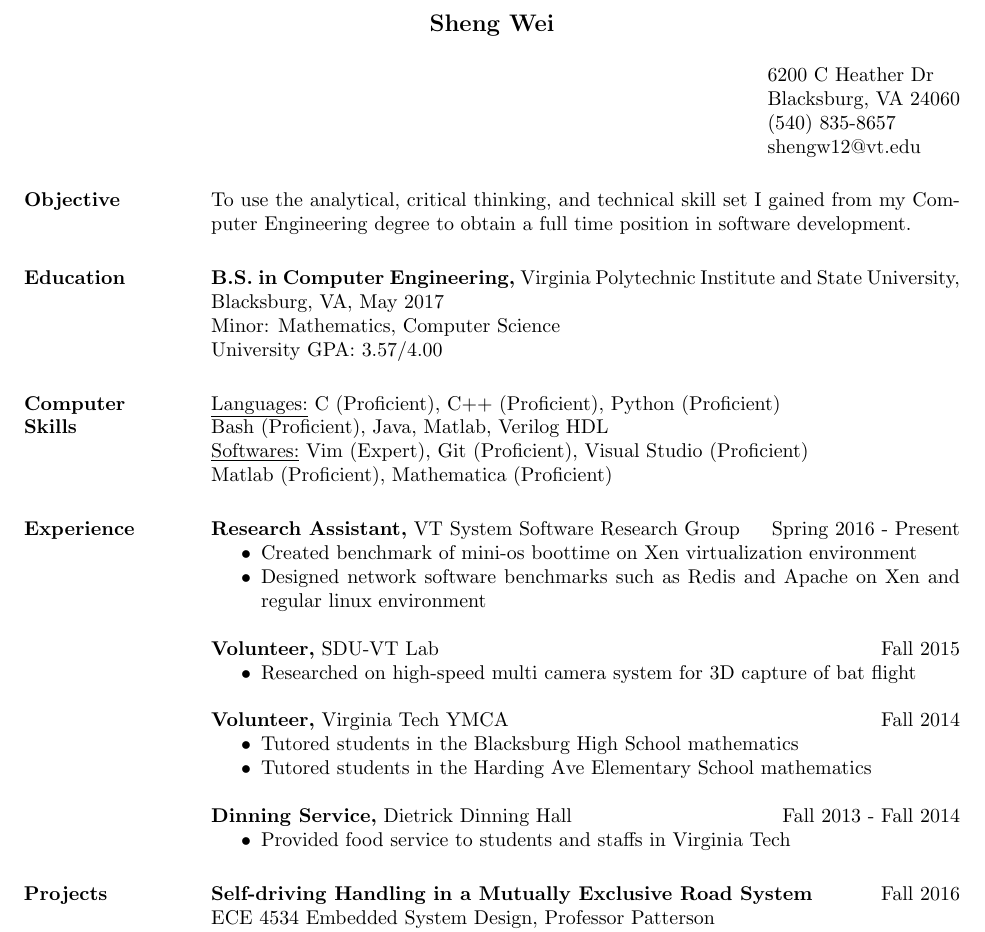
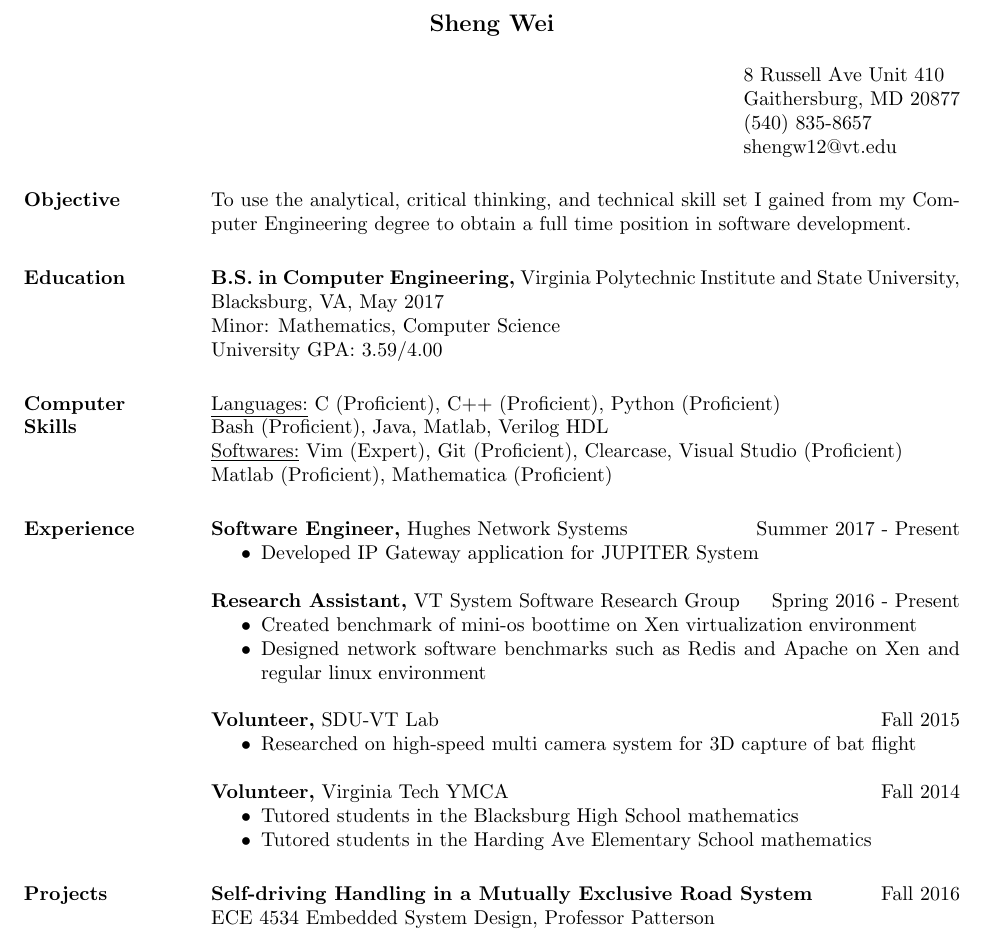
Before and after one commit to wesk124/my_resume, a LaTeX CV (res_sw.tex): part of the page, cut so that both start at the same text. Compiled offline with pdfLaTeX.

Commit message:
updated experience.

```diff
--- a/res_sw.tex
+++ b/res_sw.tex
@@ -13,7 +13,7 @@
 \name{Sheng Wei\\[12pt]} % the \\[12pt] adds a blank line after name
 
 \address{} % leave the lefthand side blank
-\address{6200 C Heather Dr \\ Blacksburg, VA 24060 \\
+\address{8 Russell Ave Unit 410 \\ Gaithersburg, MD 20877 \\
         (540) 835-8657 \\ shengw12@vt.edu } % my address and my personal contact information
 
 \begin{resume} % resume stared here
@@ -31,7 +31,7 @@ Computer Engineering degree to obtain a full time position in software developme
 % ===============================================================================
 \section{Education}
 {\bf B.S. in Computer Engineering,} Virginia Polytechnic Institute and State University, Blacksburg, VA, May 2017 \\ Minor: Mathematics, Computer Science \\
-University GPA: 3.57/4.00
+University GPA: 3.59/4.00
 
 % ===============================================================================
 % Computer Skills
@@ -40,7 +40,7 @@ University GPA: 3.57/4.00
 \section{Computer \\ Skills}
 %\begin{tabular}{l p{3in}}
 \underline{Languages:}  C (Proficient), C++ (Proficient), Python (Proficient) \\ Bash (Proficient), Java, Matlab, Verilog HDL \\
-\underline{Softwares:}  Vim (Expert), Git (Proficient), Visual Studio (Proficient) \\
+\underline{Softwares:}  Vim (Expert), Git (Proficient), Clearcase, Visual Studio (Proficient) \\
      					    Matlab (Proficient), Mathematica (Proficient)
 %\end{tabular}
 
@@ -49,6 +49,11 @@ University GPA: 3.57/4.00
 % Experience
 % ===============================================================================
 \section{Experience} % Experience section
+
+ {\bf Software Engineer,} Hughes Network Systems \hfill Summer 2017 - Present
+ \begin{itemize} \itemsep -2pt  % reduce space between items
+ \item Developed IP Gateway application for JUPITER System
+ \end{itemize}
 
  {\bf Research Assistant,} VT System Software Research Group \hfill Spring 2016 - Present
  \begin{itemize} \itemsep -2pt  % reduce space between items
@@ -70,11 +75,6 @@ Fall 2014
                  \item Tutored students in the Harding Ave Elementary School mathematics
 
 		 \end{itemize}
-
-{\bf Dinning Service,} Dietrick Dinning Hall \hfill  Fall 2013 - Fall 2014
-\begin{itemize} \itemsep -2pt %reduce space between items
-\item Provided food service to students and staffs in Virginia Tech
-\end{itemize}
 
 % ===============================================================================
 % Projects
```
Also changed, not shown: res_sw.pdf, 3 other files.
